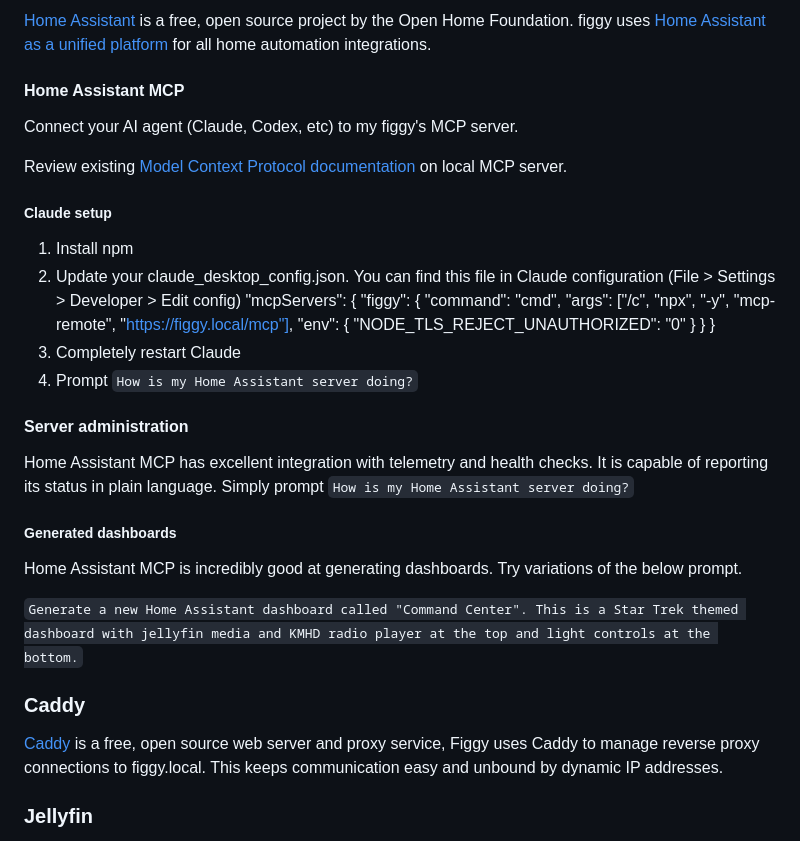
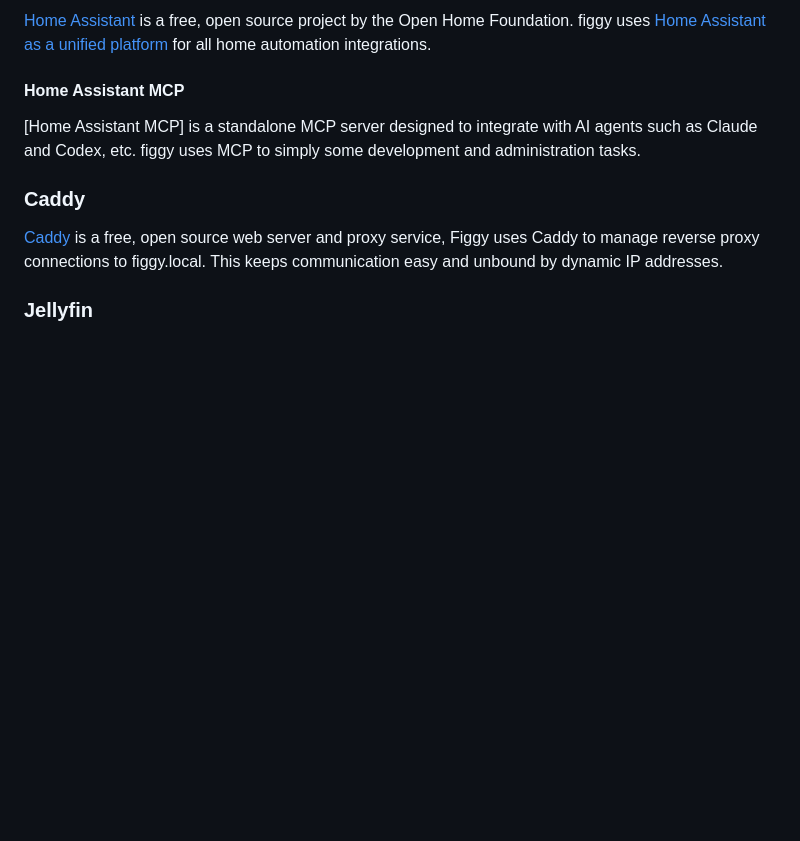
Before and after one commit to BurritoFamine/figgy, a Markdown page: README.md, the part around the change. Rendered like a GitHub page; blank space fills up the shorter version.

Commit message:
Revise Home Assistant MCP documentation
Updated Home Assistant MCP section to clarify integration with AI agents and removed outdated setup instructions.

```diff
--- a/README.md
+++ b/README.md
@@ -43,35 +43,9 @@ All services are hosted as Docker containers. Docker compose file (compose.yml)
 
 #### Home Assistant MCP
 
-Connect your AI agent (Claude, Codex, etc) to my figgy's MCP server.
+[Home Assistant MCP] is a standalone MCP server designed to integrate with AI agents such as Claude and Codex, etc. figgy uses MCP to simply some development and administration tasks.
 
-Review existing [Model Context Protocol documentation](https://modelcontextprotocol.io/docs/2026-07-28/develop/connect-local-servers) on local MCP server.
 
-##### Claude setup
-
-1. Install npm
-2. Update your claude_desktop_config.json. You can find this file in Claude configuration (File > Settings > Developer > Edit config)
-    "mcpServers": {
-	    "figgy": {
-	    "command": "cmd",
-	    "args": ["/c", "npx", "-y", "mcp-remote", "https://figgy.local/mcp"],
-	    "env": {
-		    "NODE_TLS_REJECT_UNAUTHORIZED": "0"
-	    }
-        }
-    }
-3. Completely restart Claude
-4. Prompt `How is my Home Assistant server doing?`
-
-#### Server administration
-
-Home Assistant MCP has excellent integration with telemetry and health checks. It is capable of reporting its status in plain language. Simply prompt `How is my Home Assistant server doing?`
-
-##### Generated dashboards
-
-Home Assistant MCP is incredibly good at generating dashboards. Try variations of the below prompt.
-
-`Generate a new Home Assistant dashboard called "Command Center". This is a Star Trek themed dashboard with jellyfin media and KMHD radio player at the top and light controls at the bottom.`
 
 ### Caddy
 
```
